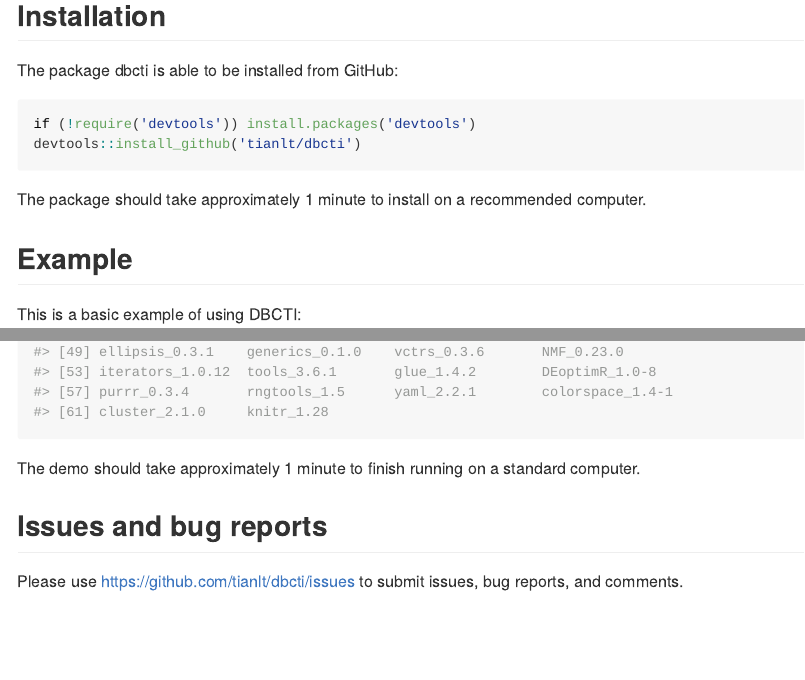
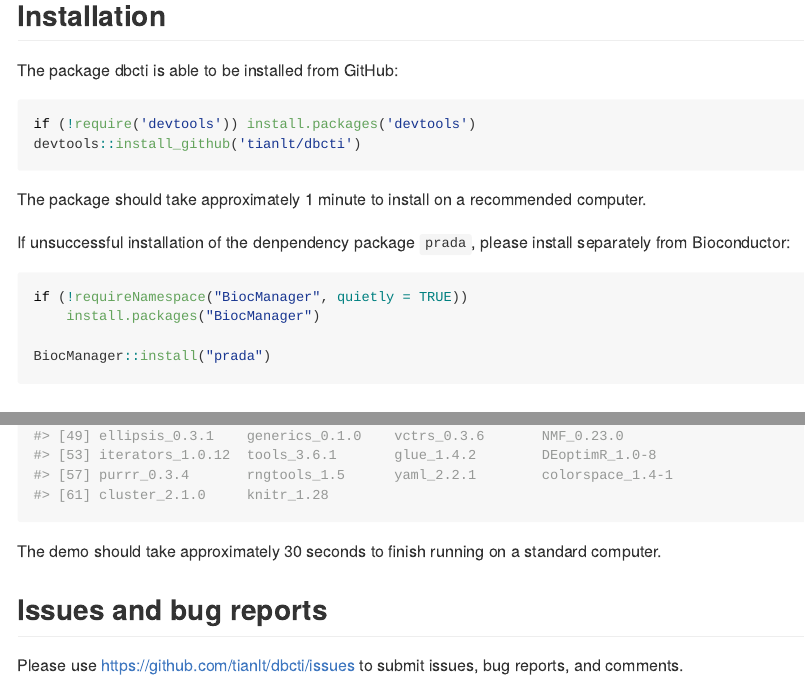
Before and after one commit to tianlt/dbcti, an R Markdown document (README.Rmd): the page in a window 1100 px wide, from 980 px down, and a second part further down, joined at a grey line. The pictures show the output file README.md that the author committed with the source, drawn offline in the style of GitHub; long lines of code are wrapped.

Commit message:
Add files via upload

````diff
--- a/README.Rmd
+++ b/README.Rmd
@@ -57,6 +57,15 @@
 devtools::install_github('tianlt/dbcti')
 ```
 The package should take approximately 1 minute to install on a recommended computer.
+
+If unsuccessful installation of the denpendency package `prada`, please install separately from Bioconductor:
+``` r
+if (!requireNamespace("BiocManager", quietly = TRUE))
+    install.packages("BiocManager")
+
+BiocManager::install("prada")
+```
+
 
 ## Example
 
@@ -112,7 +121,7 @@
 
 
 
-The demo should take approximately 1 minute to finish running on a standard computer.
+The demo should take approximately 30 seconds to finish running on a standard computer.
 
 ## Issues and bug reports
 Please use <https://github.com/tianlt/dbcti/issues> to submit issues, bug reports, and comments.
````
Also changed, not shown: README.md, README.Rmd (2 more changed lines).
